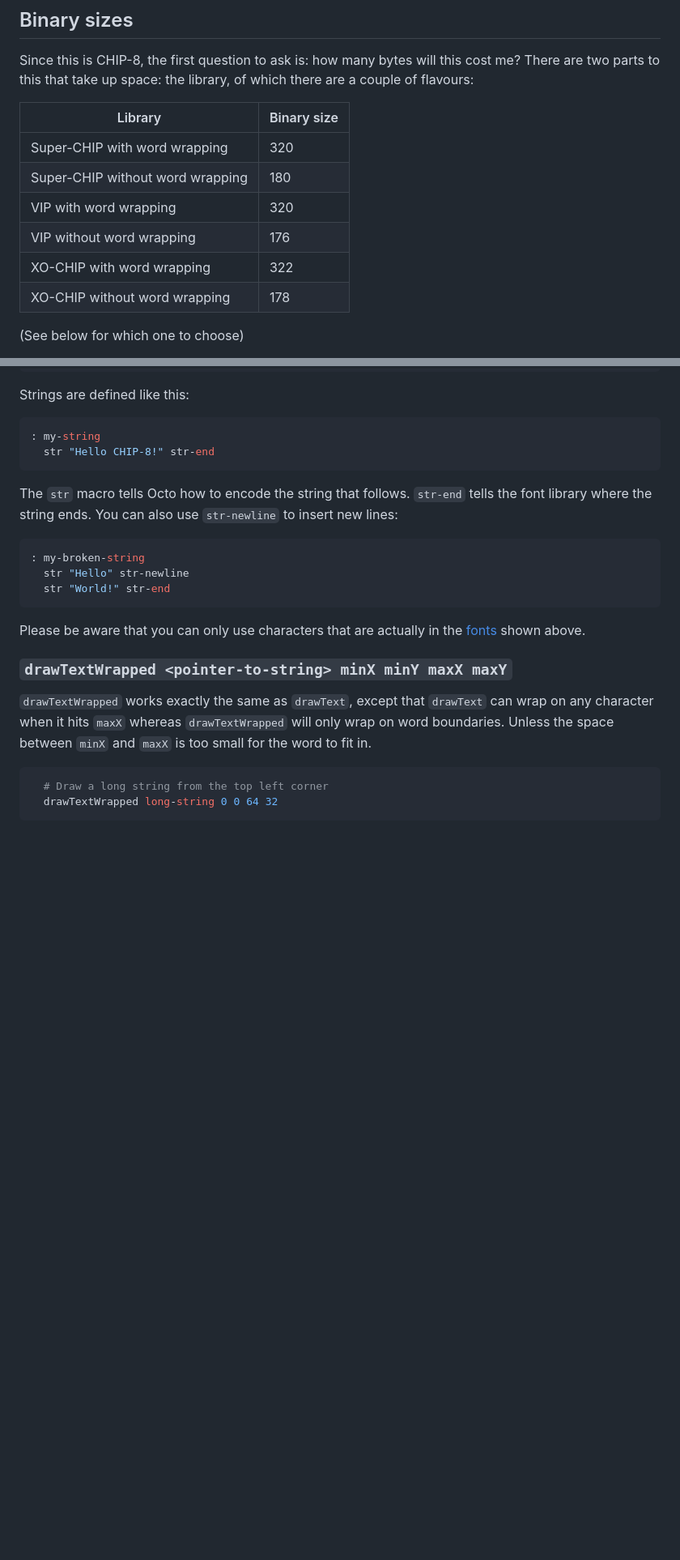
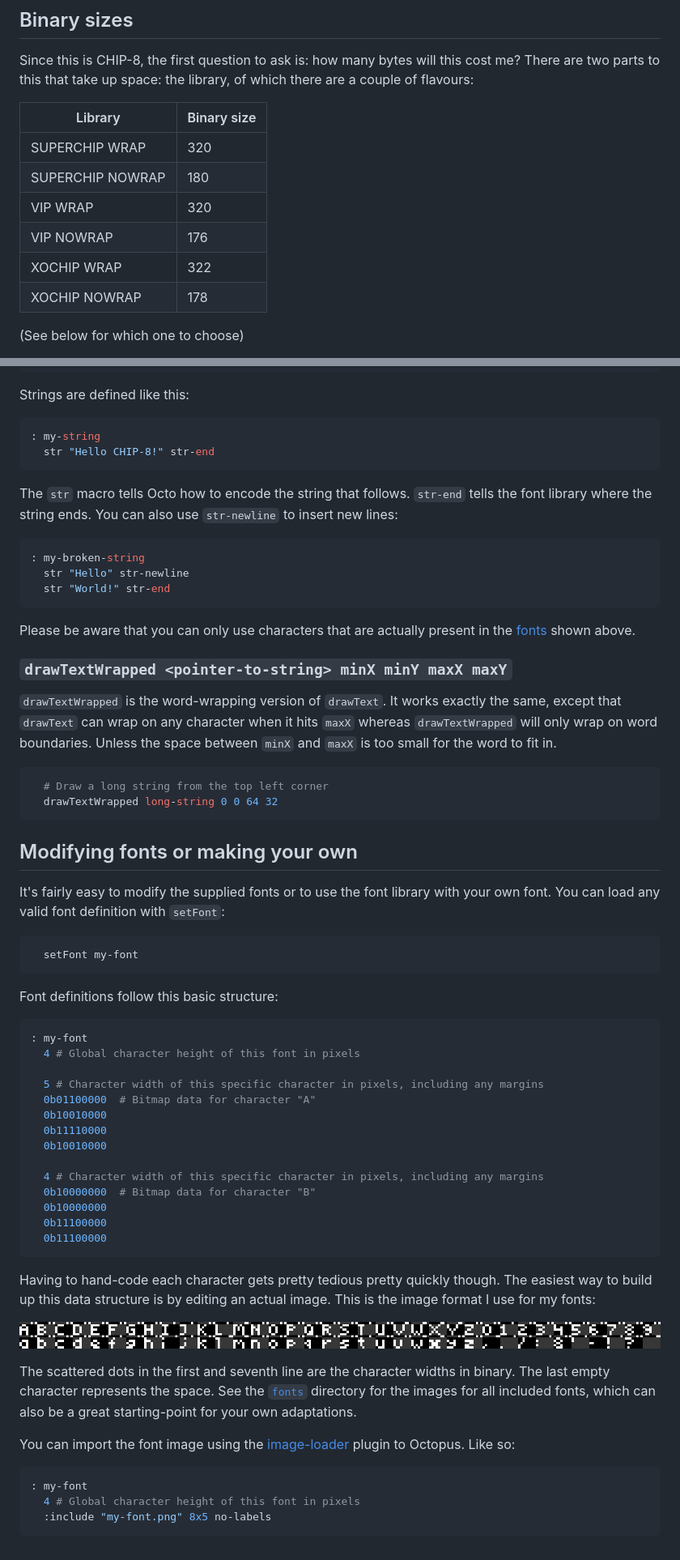
Before and after one commit to Timendus/chipcode, a Markdown page: fonts/README.md, 2 parts joined by grey strips. Shown: that part at 81% size. Drawn GitHub-style; pictures changed too: fonts/pictures/font.png (added); blank space fills up the shorter version.

````diff
--- a/fonts/README.md
+++ b/fonts/README.md
@@ -23,12 +26,12 @@ there are a couple of flavours:
 
 | Library | Binary size |
 |---------|----------------|
-| Super-CHIP with word wrapping |     320
-| Super-CHIP without word wrapping |     180
-| VIP with word wrapping |     320
-| VIP without word wrapping |     176
-| XO-CHIP with word wrapping |     322
-| XO-CHIP without word wrapping |     178
+| SUPERCHIP WRAP |     320
+| SUPERCHIP NOWRAP |     180
+| VIP WRAP |     320
+| VIP NOWRAP |     176
+| XOCHIP WRAP |     322
+| XOCHIP NOWRAP |     178
 
 (See below for which one to choose)
 
@@ -268,14 +238,65 @@ The `str` macro tells Octo how to encode the string that follows. `str-end` tell
   str "World!" str-end
 ```
 
-Please be aware that you can only use characters that are actually in the
-[fonts](#available-fonts) shown above.
+Please be aware that you can only use characters that are actually present in
+the [fonts](#available-fonts) shown above.
 
 ### `drawTextWrapped <pointer-to-string> minX minY maxX maxY`
 
-`drawTextWrapped` works exactly the same as `drawText`, except that `drawText` can wrap on any character when it hits `maxX` whereas `drawTextWrapped` will only wrap on word boundaries. Unless the space between `minX` and `maxX` is too small for the word to fit in.
+`drawTextWrapped` is the word-wrapping version of `drawText`. It works exactly
+the same, except that `drawText` can wrap on any character when it hits `maxX`
+whereas `drawTextWrapped` will only wrap on word boundaries. Unless the space
+between `minX` and `maxX` is too small for the word to fit in.
 
 ```python
   # Draw a long string from the top left corner
   drawTextWrapped long-string 0 0 64 32
 ```
+
+## Modifying fonts or making your own
+
+It's fairly easy to modify the supplied fonts or to use the font library with
+your own font. You can load any valid font definition with `setFont`:
+
+```octo
+  setFont my-font
+```
+
+Font definitions follow this basic structure:
+
+```python
+: my-font
+  4 # Global character height of this font in pixels
+
+  5 # Character width of this specific character in pixels, including any margins
+  0b01100000  # Bitmap data for character "A"
+  0b10010000
+  0b11110000
+  0b10010000
+
+  4 # Character width of this specific character in pixels, including any margins
+  0b10000000  # Bitmap data for character "B"
+  0b10000000
+  0b11100000
+  0b11100000
+```
+
+Having to hand-code each character gets pretty tedious pretty quickly though.
+The easiest way to build up this data structure is by editing an actual image.
+This is the image format I use for my fonts:
+
+![The image format I use for defining my fonts](./pictures/font.png)
+
+The scattered dots in the first and seventh line are the character widths in
+binary. The last empty character represents the space. See the
+[`fonts`](./fonts) directory for the images for all included fonts, which can
+also be a great starting-point for your own adaptations.
+
+You can import the font image using the [image-loader](../image-loader) plugin
+to Octopus. Like so:
+
+```python
+: my-font
+  4 # Global character height of this font in pixels
+  :include "my-font.png" 8x5 no-labels
+```
````
Also changed, not shown: other parts of fonts/README.md (+9 -39 lines), fonts/README.template.md (+63 -42 lines), fonts/pictures/demo-vip.png (added).
